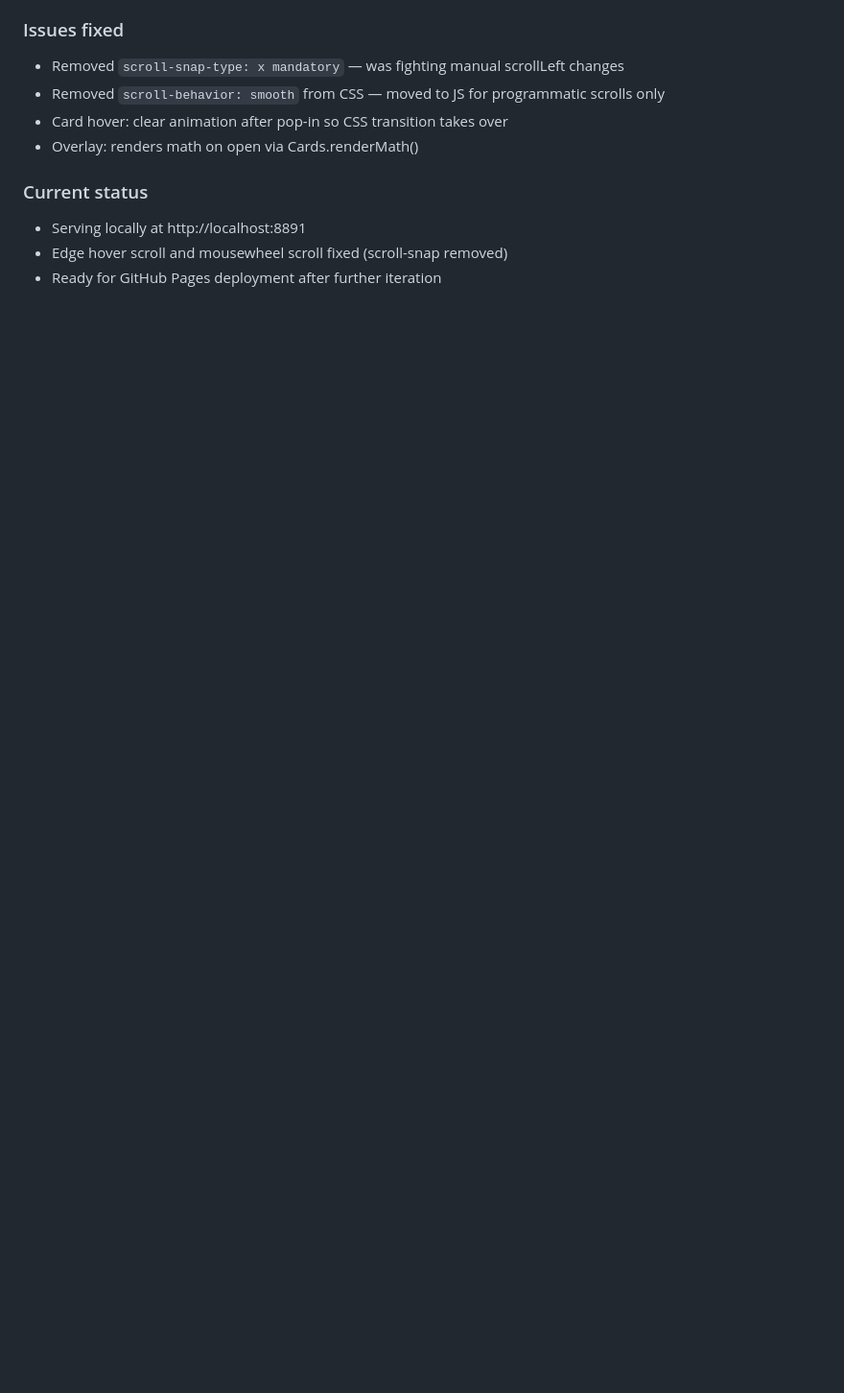
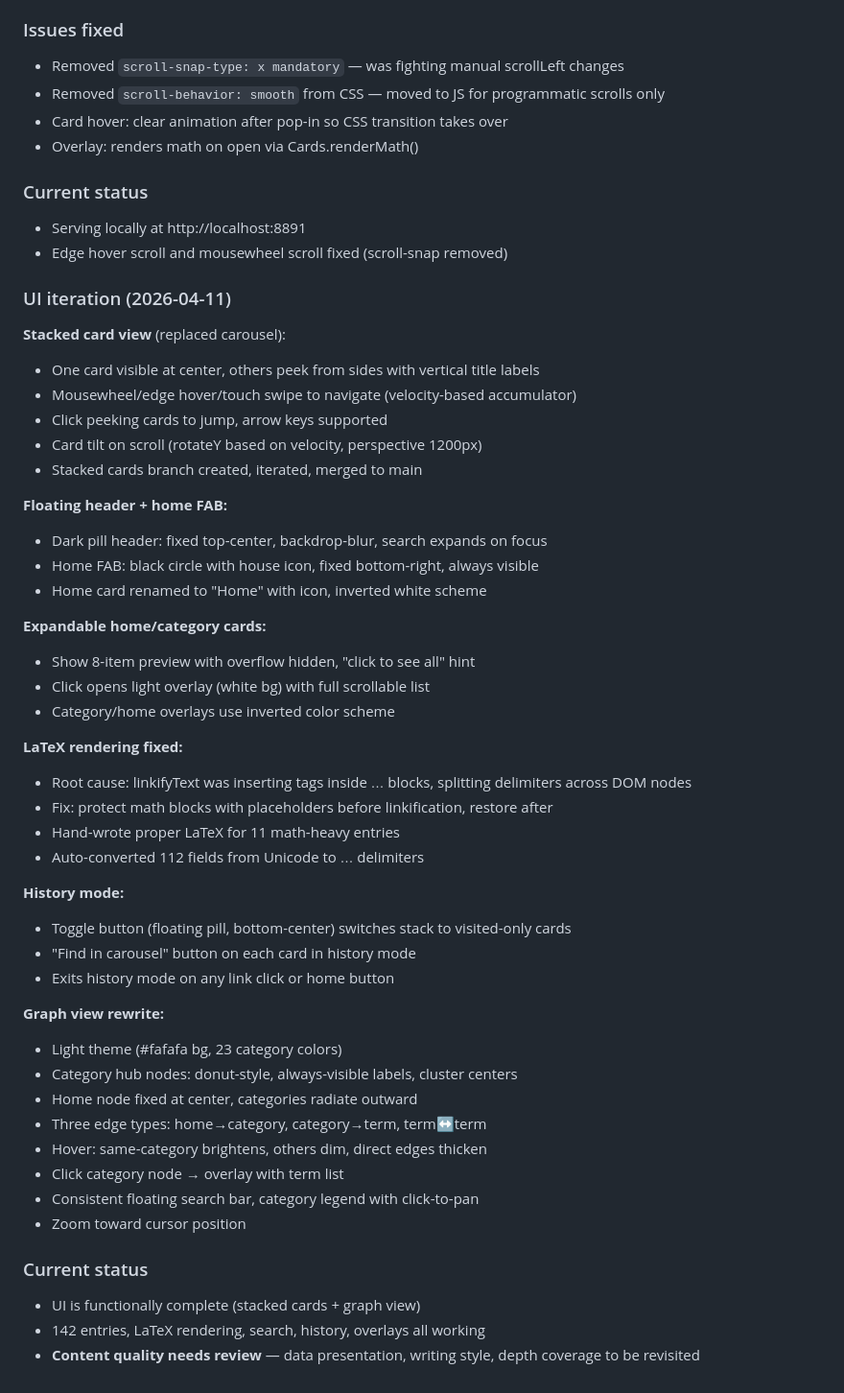
Before and after one commit to aditya-pola/llmdict, a Markdown page: docs/BUILD_LOG.md, the part around the change. Shown at 96% size. Drawn GitHub-style; blank space fills up the shorter version.

Commit message:
Update build log: UI iteration complete, content review needed
Co-Authored-By: Claude Opus 4.6 (1M context) <noreply@anthropic.com>

```diff
--- a/docs/BUILD_LOG.md
+++ b/docs/BUILD_LOG.md
@@ -288,4 +288,48 @@ site/
 ### Current status
 - Serving locally at http://localhost:8891
 - Edge hover scroll and mousewheel scroll fixed (scroll-snap removed)
-- Ready for GitHub Pages deployment after further iteration
+
+### UI iteration (2026-04-11)
+
+**Stacked card view** (replaced carousel):
+- One card visible at center, others peek from sides with vertical title labels
+- Mousewheel/edge hover/touch swipe to navigate (velocity-based accumulator)
+- Click peeking cards to jump, arrow keys supported
+- Card tilt on scroll (rotateY based on velocity, perspective 1200px)
+- Stacked cards branch created, iterated, merged to main
+
+**Floating header + home FAB:**
+- Dark pill header: fixed top-center, backdrop-blur, search expands on focus
+- Home FAB: black circle with house icon, fixed bottom-right, always visible
+- Home card renamed to "Home" with icon, inverted white scheme
+
+**Expandable home/category cards:**
+- Show 8-item preview with overflow hidden, "click to see all" hint
+- Click opens light overlay (white bg) with full scrollable list
+- Category/home overlays use inverted color scheme
+
+**LaTeX rendering fixed:**
+- Root cause: linkifyText was inserting <span> tags inside $...$ blocks, splitting delimiters across DOM nodes
+- Fix: protect math blocks with placeholders before linkification, restore after
+- Hand-wrote proper LaTeX for 11 math-heavy entries
+- Auto-converted 112 fields from Unicode to $...$ delimiters
+
+**History mode:**
+- Toggle button (floating pill, bottom-center) switches stack to visited-only cards
+- "Find in carousel" button on each card in history mode
+- Exits history mode on any link click or home button
+
+**Graph view rewrite:**
+- Light theme (#fafafa bg, 23 category colors)
+- Category hub nodes: donut-style, always-visible labels, cluster centers
+- Home node fixed at center, categories radiate outward
+- Three edge types: home→category, category→term, term↔term
+- Hover: same-category brightens, others dim, direct edges thicken
+- Click category node → overlay with term list
+- Consistent floating search bar, category legend with click-to-pan
+- Zoom toward cursor position
+
+### Current status
+- UI is functionally complete (stacked cards + graph view)
+- 142 entries, LaTeX rendering, search, history, overlays all working
+- **Content quality needs review** — data presentation, writing style, depth coverage to be revisited
```
